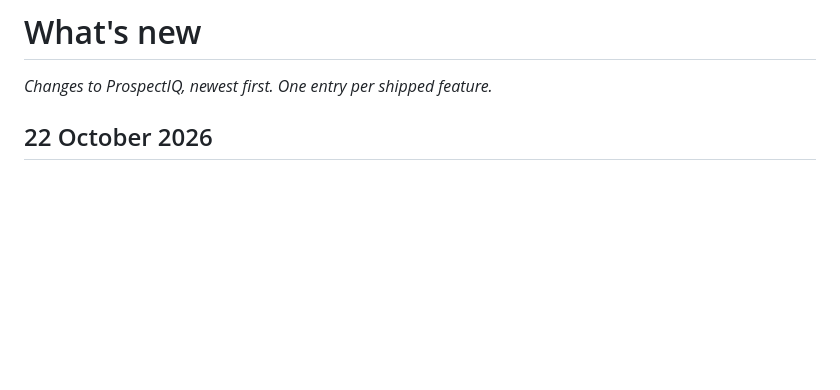
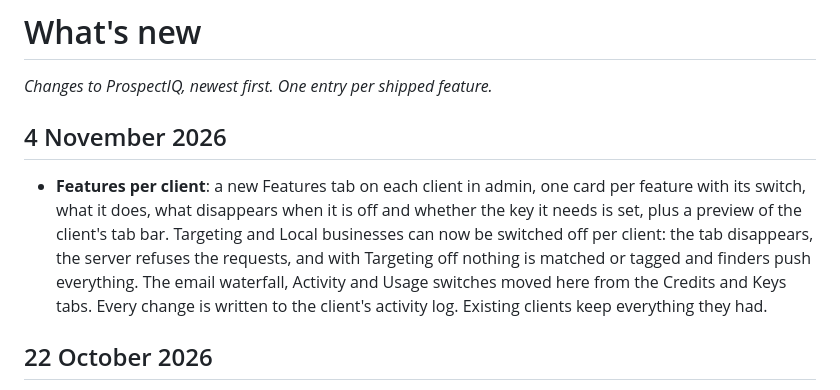
Before and after one commit to AmmarMaq5ood/ProspectIQ, a Markdown page: docs/changelog.md, the part around the change. Rendered like a GitHub page; blank space fills up the shorter version.

```diff
--- a/docs/changelog.md
+++ b/docs/changelog.md
@@ -1,6 +1,10 @@
 # What's new
 
 *Changes to ProspectIQ, newest first. One entry per shipped feature.*
+
+## 4 November 2026
+
+- **Features per client**: a new Features tab on each client in admin, one card per feature with its switch, what it does, what disappears when it is off and whether the key it needs is set, plus a preview of the client's tab bar. Targeting and Local businesses can now be switched off per client: the tab disappears, the server refuses the requests, and with Targeting off nothing is matched or tagged and finders push everything. The email waterfall, Activity and Usage switches moved here from the Credits and Keys tabs. Every change is written to the client's activity log. Existing clients keep everything they had.
 
 ## 22 October 2026
 
```
Also changed, not shown: docs/admin-guide.md (+18 -7 lines), docs/client-guide.md (+2 -1 lines), docs/img/admin-features.png (added), 13 other files.
